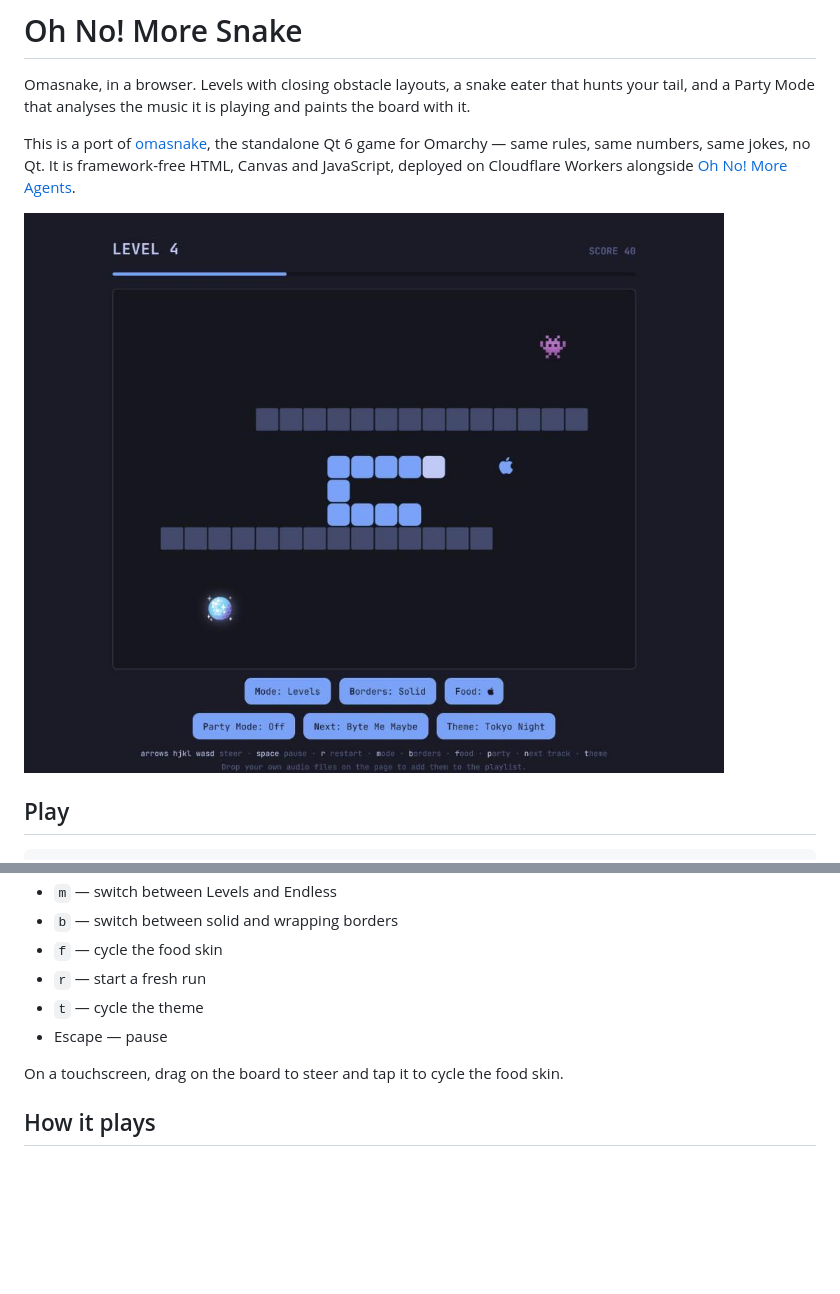
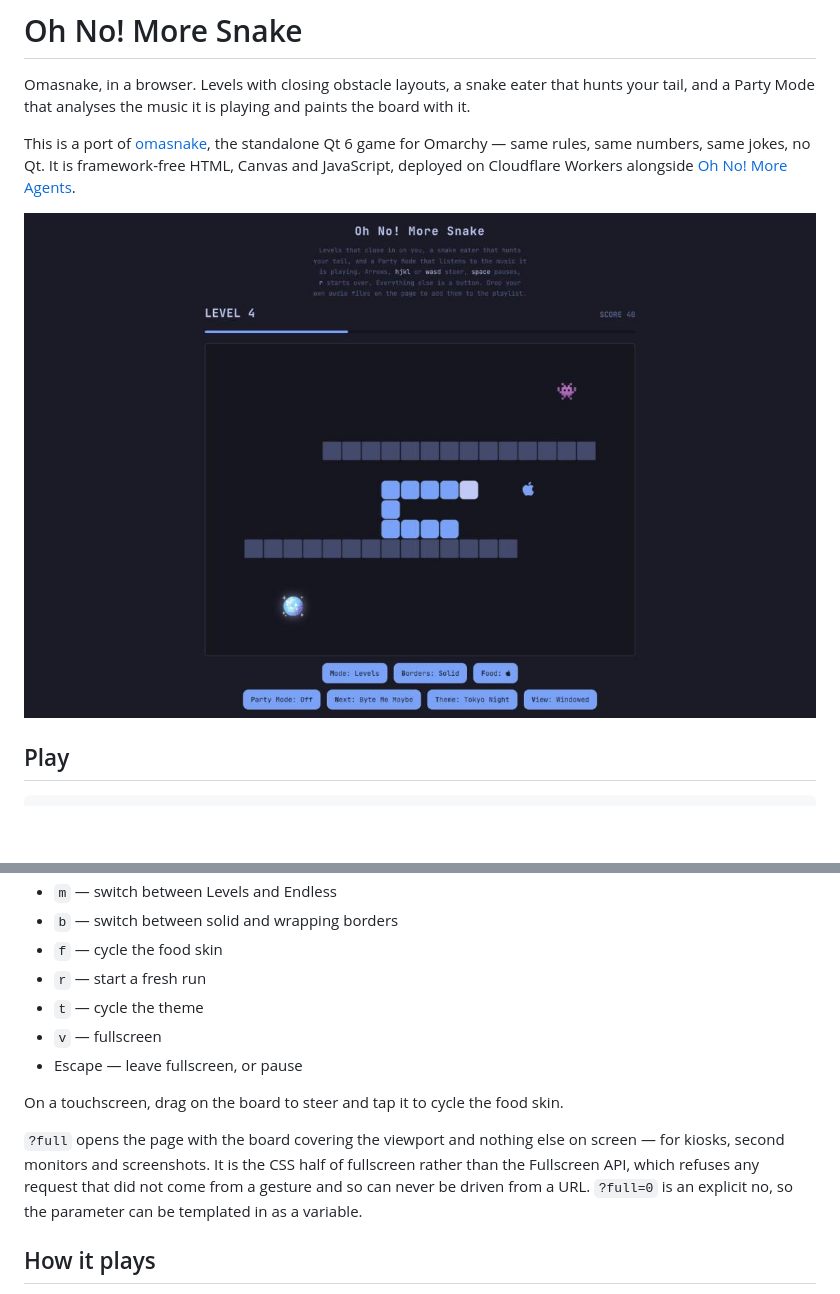
Before and after one commit to jhgundersen/oh-no-more-snake, a Markdown page: README.md, 2 parts joined by grey strips. Rendered like a GitHub page; pictures changed too: screenshot.png; blank space fills up the shorter version.

Commit message:
Add a page title and a fullscreen view

```diff
--- a/README.md
+++ b/README.md
@@ -32,9 +32,16 @@ to be served — opening `public/index.html` from the filesystem will not work.
 - `f` — cycle the food skin
 - `r` — start a fresh run
 - `t` — cycle the theme
-- Escape — pause
+- `v` — fullscreen
+- Escape — leave fullscreen, or pause
 
 On a touchscreen, drag on the board to steer and tap it to cycle the food skin.
+
+`?full` opens the page with the board covering the viewport and nothing else on
+screen — for kiosks, second monitors and screenshots. It is the CSS half of
+fullscreen rather than the Fullscreen API, which refuses any request that did
+not come from a gesture and so can never be driven from a URL. `?full=0` is an
+explicit no, so the parameter can be templated in as a variable.
 
 ## How it plays
 
```
Also changed, not shown: AGENTS.md (+16 -1 lines), 2 other files.
